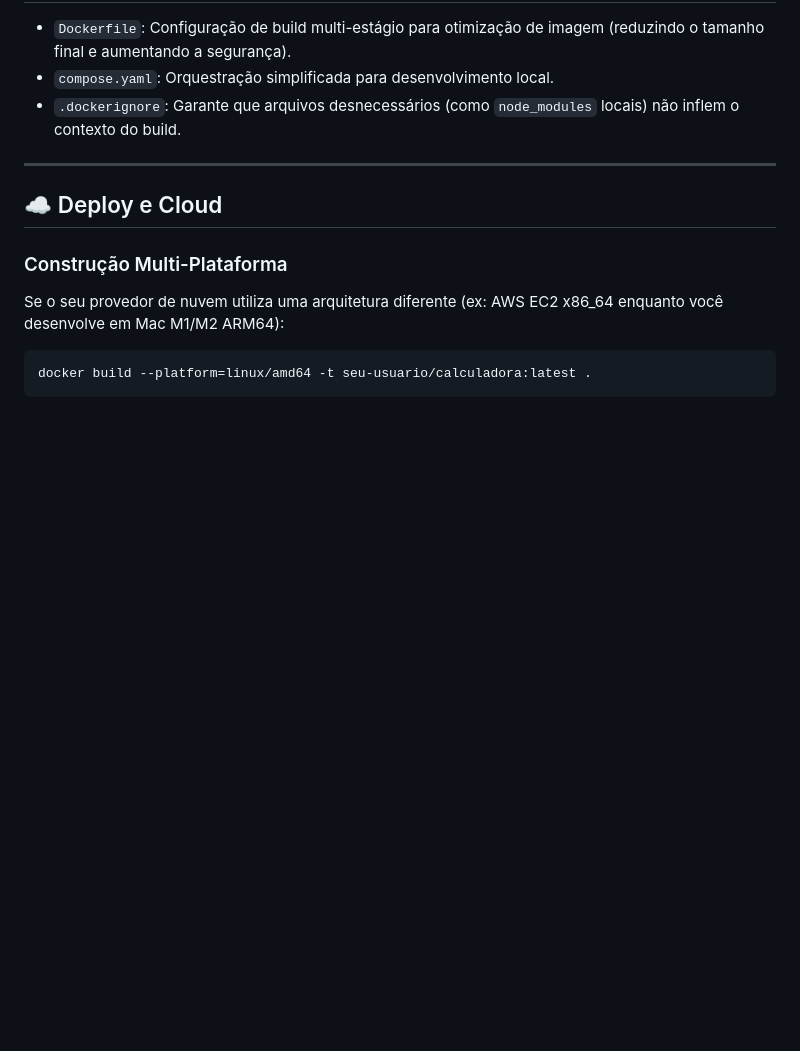
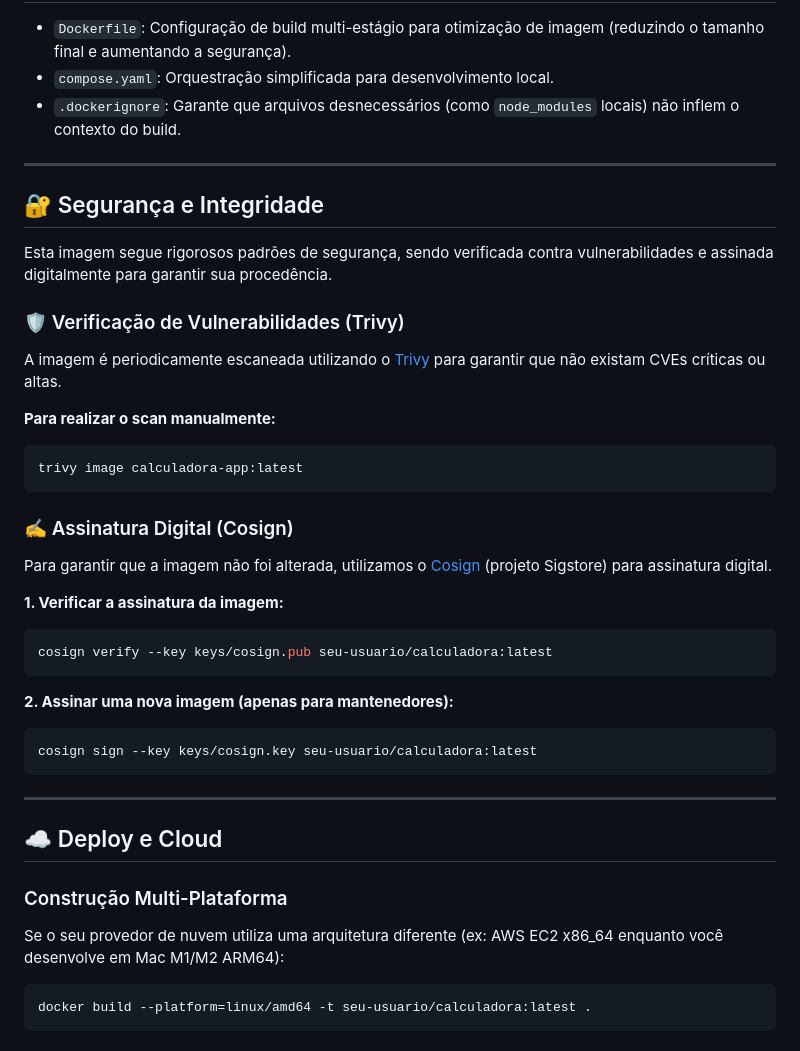
Before and after one commit to alanfmaia/project-calculator, a Markdown page: README.Docker.md, the part around the change. GitHub-like rendering; blank space fills up the shorter version.

Commit message:
docs: adicionada seção de segurança (Trivy e Cosign)

````diff
--- a/README.Docker.md
+++ b/README.Docker.md
@@ -67,6 +67,33 @@ Acesse em: [http://localhost:8080](http://localhost:8080)
 
 ---
 
+## 🔐 Segurança e Integridade
+
+Esta imagem segue rigorosos padrões de segurança, sendo verificada contra vulnerabilidades e assinada digitalmente para garantir sua procedência.
+
+### 🛡️ Verificação de Vulnerabilidades (Trivy)
+A imagem é periodicamente escaneada utilizando o [Trivy](https://github.com/aquasecurity/trivy) para garantir que não existam CVEs críticas ou altas.
+
+**Para realizar o scan manualmente:**
+```bash
+trivy image calculadora-app:latest
+```
+
+### ✍️ Assinatura Digital (Cosign)
+Para garantir que a imagem não foi alterada, utilizamos o [Cosign](https://github.com/sigstore/cosign) (projeto Sigstore) para assinatura digital.
+
+**1. Verificar a assinatura da imagem:**
+```bash
+cosign verify --key keys/cosign.pub seu-usuario/calculadora:latest
+```
+
+**2. Assinar uma nova imagem (apenas para mantenedores):**
+```bash
+cosign sign --key keys/cosign.key seu-usuario/calculadora:latest
+```
+
+---
+
 ## ☁️ Deploy e Cloud
 
 ### Construção Multi-Plataforma
````
